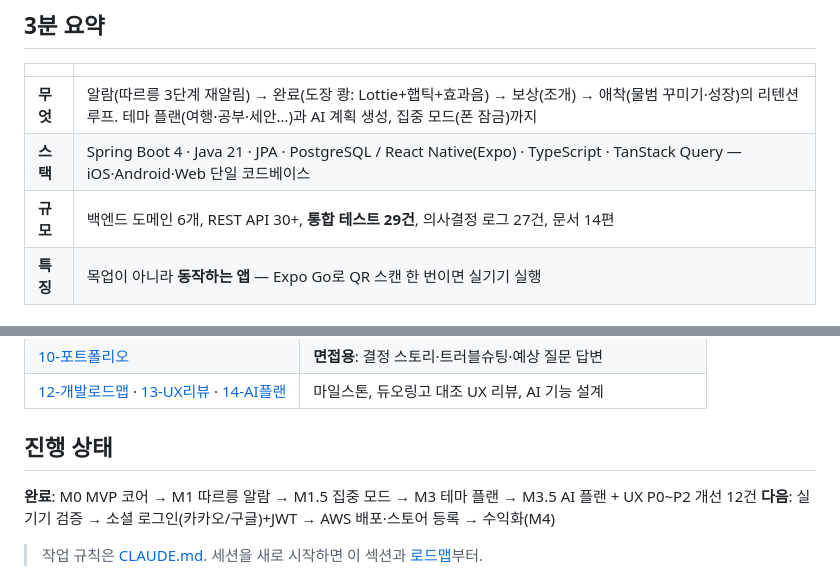
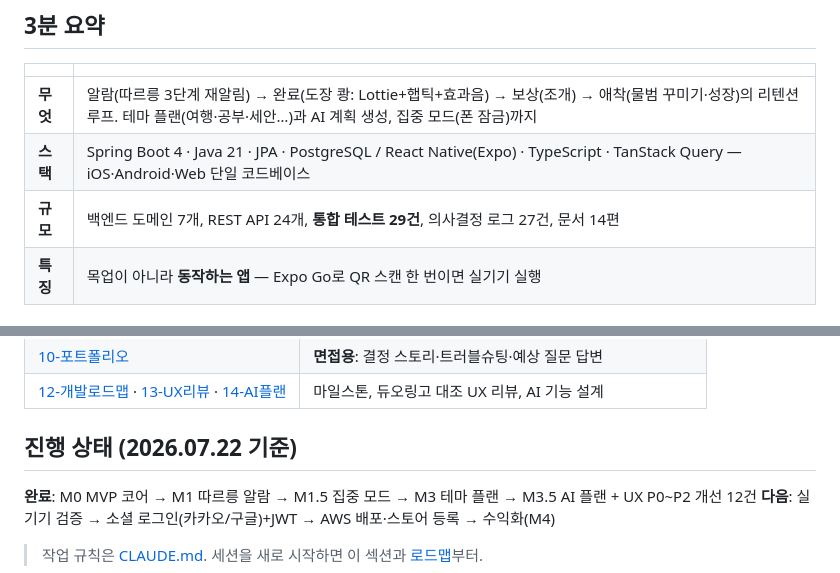
Before and after one commit to EunhoRoh/sealo, a Markdown page: README.md, 2 parts joined by grey strips. Rendered like a GitHub page.

```diff
--- a/README.md
+++ b/README.md
@@ -11,7 +11,7 @@
 |---|---|
 | **무엇** | 알람(따르릉 3단계 재알림) → 완료(도장 쾅: Lottie+햅틱+효과음) → 보상(조개) → 애착(물범 꾸미기·성장)의 리텐션 루프. 테마 플랜(여행·공부·세안…)과 AI 계획 생성, 집중 모드(폰 잠금)까지 |
 | **스택** | Spring Boot 4 · Java 21 · JPA · PostgreSQL / React Native(Expo) · TypeScript · TanStack Query — iOS·Android·Web 단일 코드베이스 |
-| **규모** | 백엔드 도메인 6개, REST API 30+, **통합 테스트 29건**, 의사결정 로그 27건, 문서 14편 |
+| **규모** | 백엔드 도메인 7개, REST API 24개, **통합 테스트 29건**, 의사결정 로그 27건, 문서 14편 |
 | **특징** | 목업이 아니라 **동작하는 앱** — Expo Go로 QR 스캔 한 번이면 실기기 실행 |
 
 ## 왜 봐줄 만한가 (고민의 흔적)
@@ -52,7 +52,7 @@ npx expo start            # w=웹 브라우저, 폰은 Expo Go 앱으로 QR 스
 | [10-포트폴리오](docs/10-포트폴리오.md) | **면접용**: 결정 스토리·트러블슈팅·예상 질문 답변 |
 | [12-개발로드맵](docs/12-개발로드맵.md) · [13-UX리뷰](docs/13-UX리뷰.md) · [14-AI플랜](docs/14-AI플랜-기획.md) | 마일스톤, 듀오링고 대조 UX 리뷰, AI 기능 설계 |
 
-## 진행 상태
+## 진행 상태 (2026.07.22 기준)
 
 **완료**: M0 MVP 코어 → M1 따르릉 알람 → M1.5 집중 모드 → M3 테마 플랜 → M3.5 AI 플랜 + UX P0~P2 개선 12건
 **다음**: 실기기 검증 → 소셜 로그인(카카오/구글)+JWT → AWS 배포·스토어 등록 → 수익화(M4)
```
Also changed, not shown: docs/10-포트폴리오.md (+3 -3 lines).
